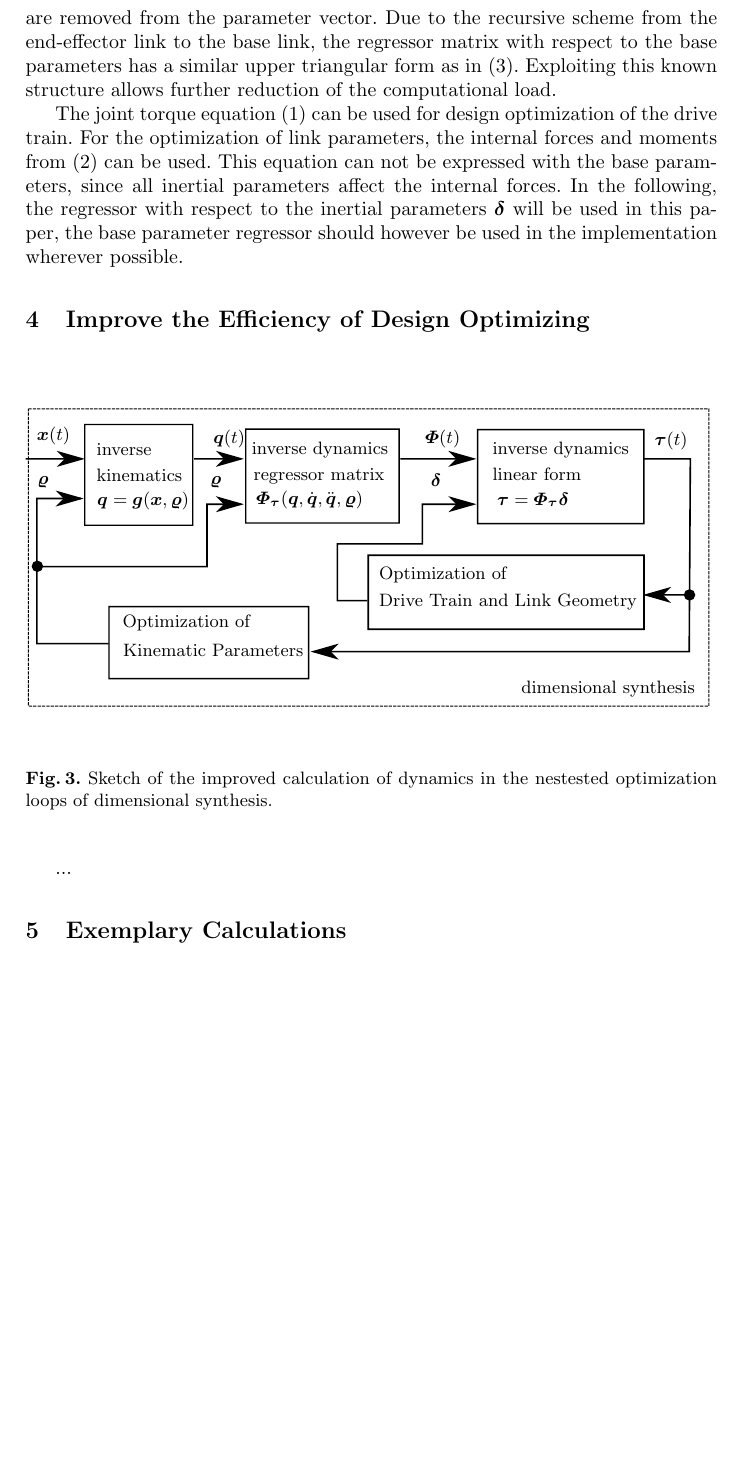
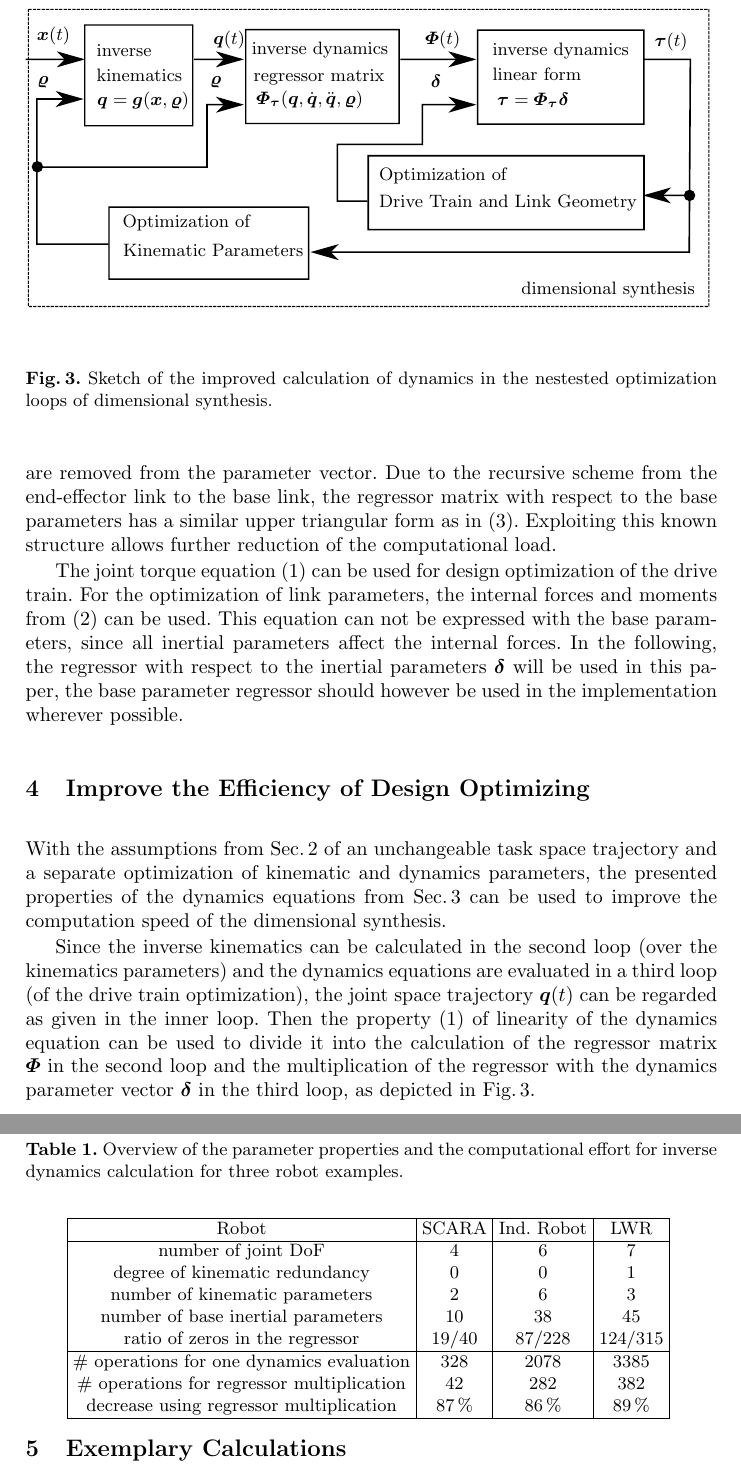
Before and after one commit to SchapplM/robsynth-paper_iftommwc2019_dimsynthminpar, a LaTeX thesis (paper/dimsynth_minpar_paper.tex): part of page 6 of 8 before the commit and two parts of pages 6 and 7 of 8 after it, the two joined at a grey line, cut so that both start at the same text, the shorter picture padded with empty space. Compiled offline with pdfLaTeX.

Commit message:
[paper] Kapitel 5 begonnen

```diff
--- a/paper/dimsynth_minpar_paper.tex
+++ b/paper/dimsynth_minpar_paper.tex
@@ -292,23 +292,25 @@ In the following, the regressor with respect to the inertial parameters $\bm{\de
 \section{Improve the Efficiency of Design Optimizing}
 \label{sec:DesOptImprove}
 
+With the assumptions from Sec.\,\ref{sec:DimSynth} of an unchangeable task space trajectory and a separate optimization of kinematic and dynamics parameters, the presented properties of the dynamics equations from Sec.\,\ref{sec:DynMdl} can be used to improve the computation speed of the dimensional synthesis.
+
+Since the inverse kinematics can be calculated in the second loop (over the kinematics parameters) and the dynamics equations are evaluated in a third loop (of the drive train optimization), the joint space trajectory $\bm{q}(t)$ can be regarded as given in the inner loop.
+Then the property (\ref{equ:invdyn}) of linearity of the dynamics equation can be used to divide it into the calculation of the regressor matrix $\bm{\Phi}$ in the second loop and the multiplication of the regressor with the dynamics parameter vector  $\bm{\delta}$ in the third loop, as depicted in Fig.\,\ref{fig:dimsynth_dyn_plin}.
+
 % Formel: Optimierungsproblem
 % Formel: Ausklammern des Regressors aus einer Operation
 % Blockschaltbild Optimierung ohne Ausnutzung der Parameterlinearen Form
 % Blockschaltbild Optimierung mit Ausnutzung
-
-
-
-\begin{figure}[htb]
+\begin{figure}[tb]
     \input{./figures/dim_synth_dynamics_plin.pdf_tex}
     \caption{Sketch of the improved calculation of dynamics in the nestested optimization loops of dimensional synthesis.}
     \label{fig:dimsynth_dyn_plin}
 \end{figure}
 
 
+
 %Rekapitulation der Annahme: Ist nicht möglich, wenn die Kartesische Trajektorie verändert wird und indirekt Zielfunktion der Optimierung ist [TarkianÖlFenPet2009,PetterssonOel2009,TarkianPerOelFen2011] oder Nebenbedingung [PetterssonAndKru2005] ist oder wenn die Kinematischen Längen Teil der Optimierung sind [TarkianLunÖl2008,ZhouBai2015]
 % ...oder die Nebenbedingungen beeinflusst.
-...
 
 \section{Exemplary Calculations}
 \label{sec:Example}
@@ -316,6 +318,31 @@ In the following, the regressor with respect to the inertial parameters $\bm{\de
 % Tabelle mit EE-FG, Anzahl Gelenke, Anzahl Kinematikparameter, Dimension Regressor, Anzahl Nullen, Operationen Dynamik aus Regressor, Operationen Matrix-Multiplikation.
 % Für Drei Roboter: LBR, Kuka 6FG, SCARA
 % Aussage: Bei Verwendung des Ausklammerns der Dynamikgleichungen kann man ...% der Rechenzeit sparen.
+
+\begin{table}[tb]
+    \caption{Overview of the parameter properties and the computational effort for inverse dynamics calculation for three robot examples.}
+    \label{tab:computation}
+    \centering
+    \setlength\tabcolsep{3pt}
+    \small
+    \begin{tabular}[t]{|c|c|c|c|}
+        \hline
+        Robot & SCARA & Ind. Robot & LWR \\
+        \hline
+        number of joint DoF  & 4 & 6 & 7 \\
+        degree of kinematic redundancy & 0 & 0 & 1 \\
+        number of kinematic parameters & 2 & 6 & 3 \\
+        number of base inertial parameters & 10 & 38 & 45 \\
+        ratio of zeros in the regressor & 19/40 & 87/228 & 124/315 \\
+        \hline
+        \# operations for one dynamics evaluation & 328 & 2078 & 3385 \\
+        \# operations for regressor multiplication & 42 & 282 & 382 \\
+        decrease using regressor multiplication & 87\,\% & 86\,\% & 89\,\% \\
+        \hline
+    \end{tabular}
+    \vspace{-0.5cm}
+\end{table}
+
 ...
 
 \section{Conclusions}
```
